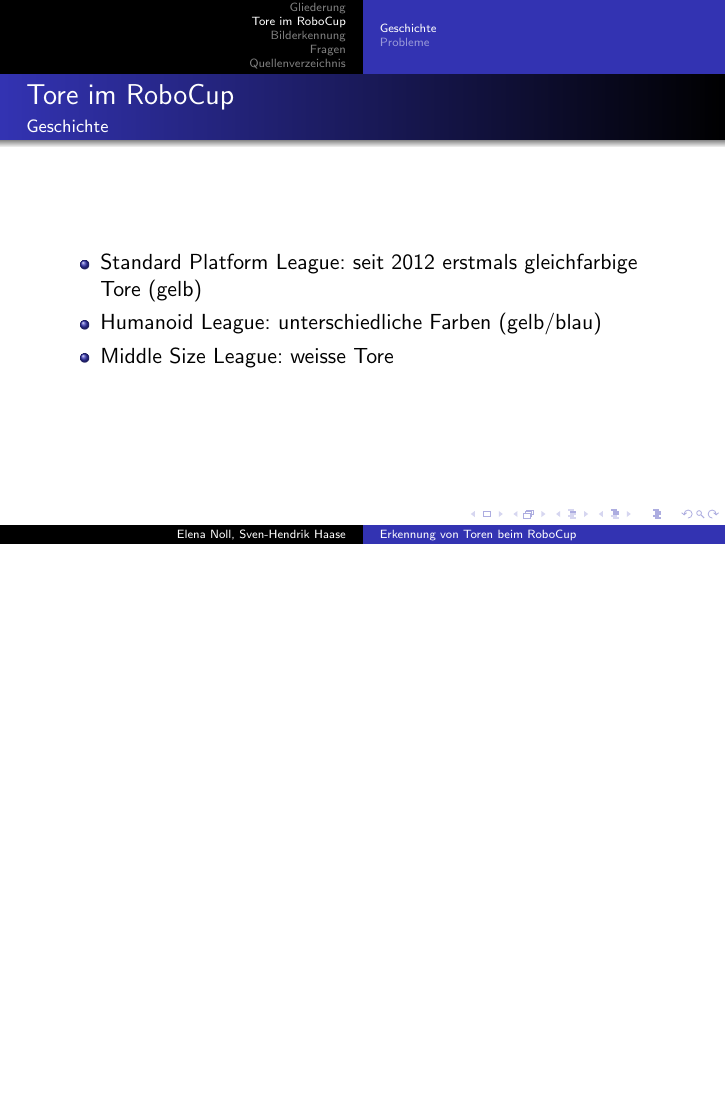
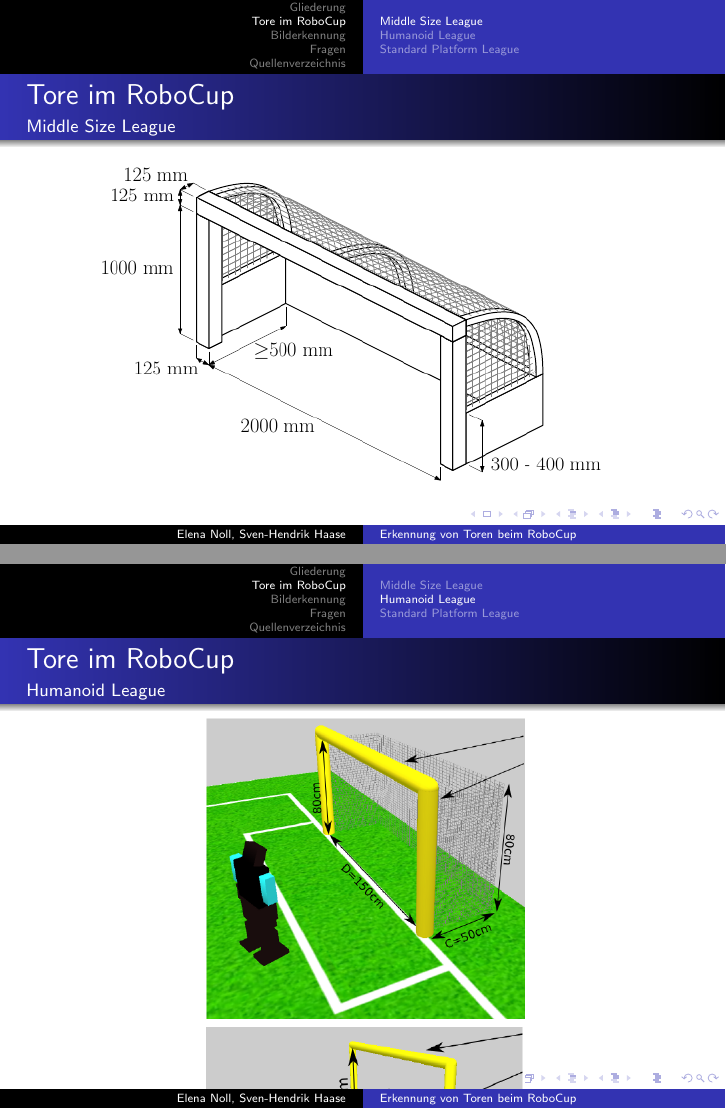
Before and after one commit to xamoeY/uni, LaTeX slides (pr/vortrag.tex): page 3 of 25 before the commit and pages 3 and 4 of 27 after it, the two joined at a grey line, the shorter picture padded with empty space. Compiled offline with pdfLaTeX.

Commit message:
Vortrag fertig :)

```diff
--- a/pr/vortrag.tex
+++ b/pr/vortrag.tex
@@ -21,12 +21,23 @@
 \end{frame}
 
 \section{Tore im RoboCup}
-\subsection{Geschichte}
-\begin{frame}{Tore im RoboCup}{Geschichte}
-\begin{itemize}
-    \item Standard Platform League: seit 2012 erstmals gleichfarbige Tore (gelb)
-    \item Humanoid League: unterschiedliche Farben (gelb/blau)
-    \item Middle Size League: weisse Tore
-\end{itemize}
+
+\subsection{Middle Size League}
+\begin{frame}{Tore im RoboCup}{Middle Size League}
+\begin{figure}[htp]
+\centering
+\includegraphics[scale=0.65]{middlesize-goal.png}
+\end{figure}
 \end{frame}
 
+\subsection{Humanoid League}
+\begin{frame}{Tore im RoboCup}{Humanoid League}
+\begin{figure}[htp]
+\centering
+\includegraphics[scale=0.45]{humanoid-kidsize-goal.png}
+\includegraphics[scale=0.45]{humanoid-adultsize-goal.png}
+\end{figure}
+\end{frame}
+
+\subsection{Standard Platform League}
+\begin{frame}{Tore im RoboCup}{Standard Platform League}
```
Also changed, not shown: pr/hough-transformation.png (added), pr/humanoid-adultsize-goal.png (added), pr/humanoid-kidsize-goal.png (added), pr/middlesize-goal.png (added), pr/spl-goal.png (added), pr/spl-goal1.png (added), pr/spl-goal2.png (added), pr/vortrag.tex (16 more changed lines).
